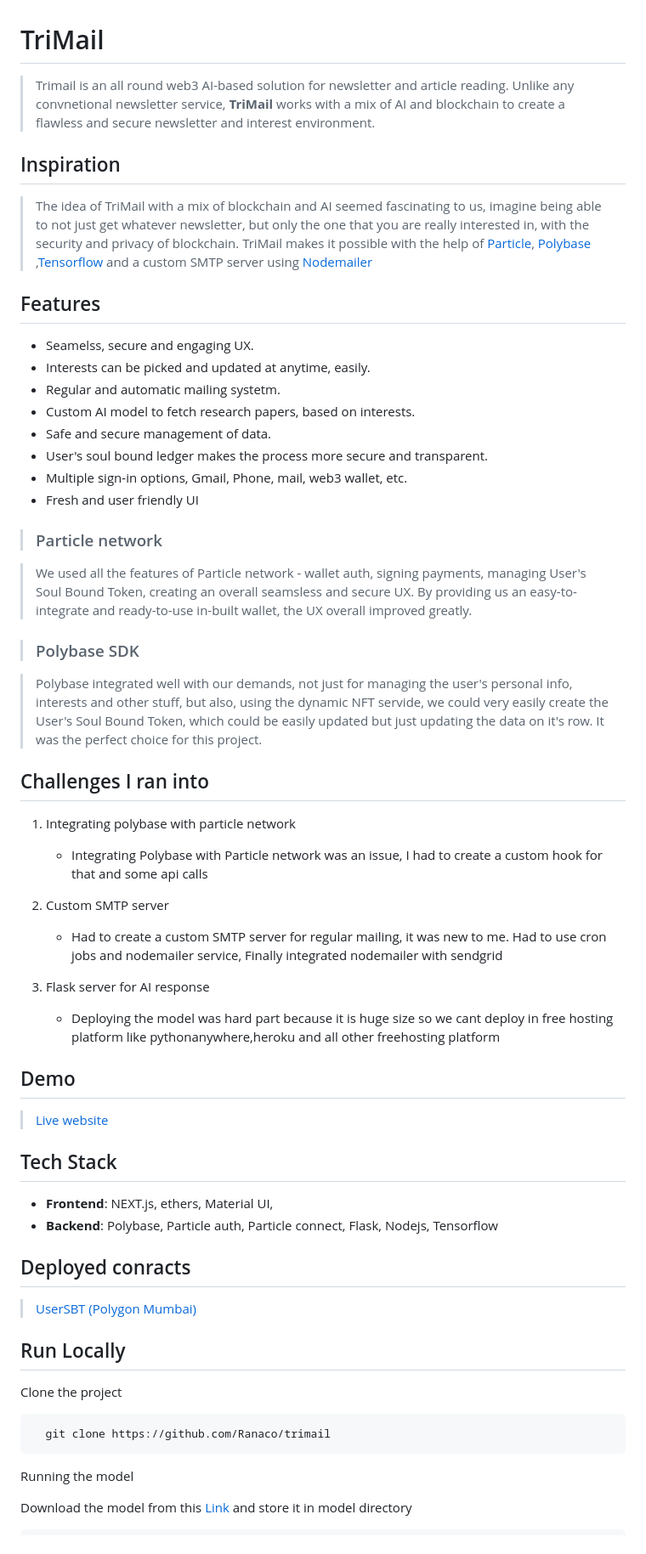
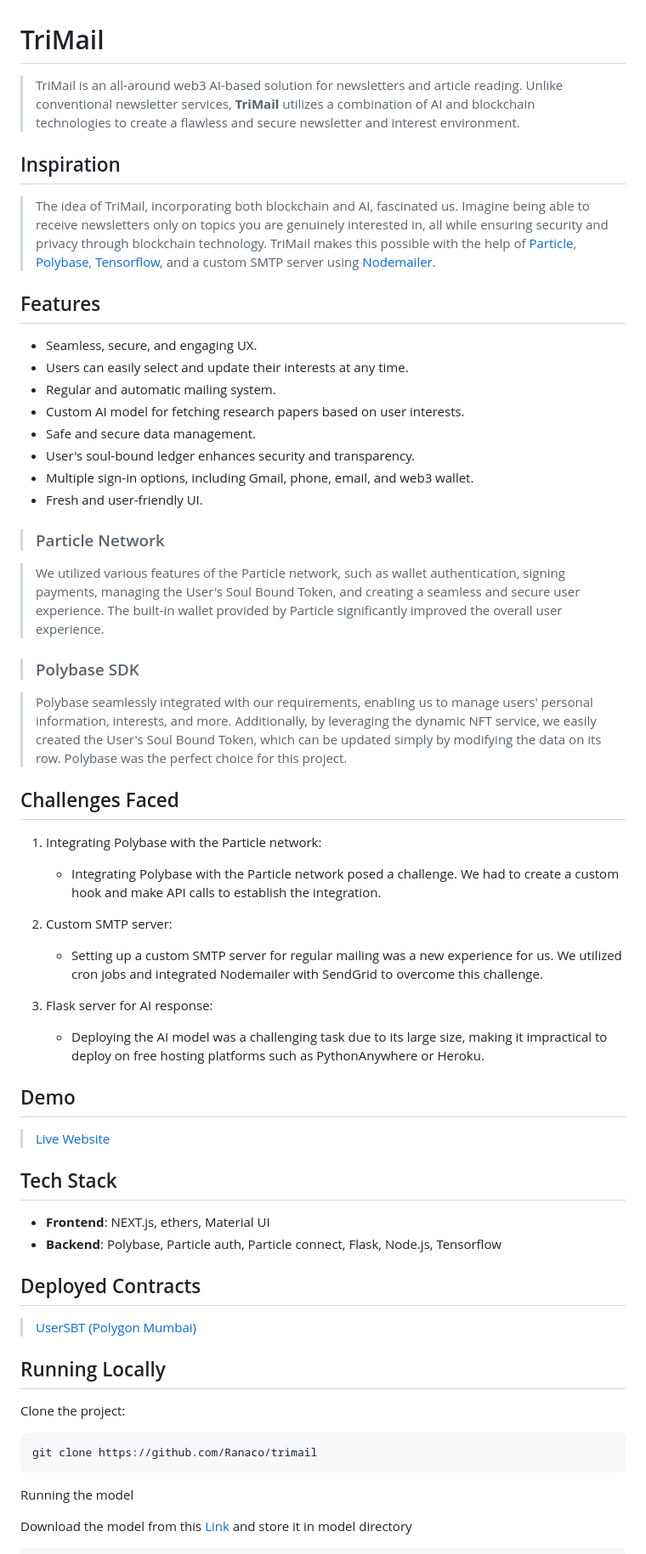
Before and after one commit to Ranaco/TriMail, a Markdown page: README.md, the part around the change. Shown at 85% size. Rendered like a GitHub page.

````diff
--- a/README.md
+++ b/README.md
@@ -1,78 +1,60 @@
 # TriMail
 
-> Trimail is an all round web3 AI-based solution for newsletter and article reading.
-> Unlike any convnetional newsletter service, **TriMail** works with a mix of AI and blockchain
-> to create a flawless and secure newsletter and interest environment.
+> TriMail is an all-around web3 AI-based solution for newsletters and article reading. Unlike conventional newsletter services, **TriMail** utilizes a combination of AI and blockchain technologies to create a flawless and secure newsletter and interest environment.
 
 ## Inspiration
 
-> The idea of TriMail with a mix of blockchain and AI seemed fascinating to us, imagine
-> being able to not just get whatever newsletter, but only the one that you are really
-> interested in, with the security and privacy of blockchain. TriMail makes it possible
-> with the help of [Particle](https://particle.network/), [Polybase](https://polybase.xyz)
-> ,[Tensorflow](https://tensorflow.org/) and a custom SMTP server using [Nodemailer](https://nodemailer.com)
+> The idea of TriMail, incorporating both blockchain and AI, fascinated us. Imagine being able to receive newsletters only on topics you are genuinely interested in, all while ensuring security and privacy through blockchain technology. TriMail makes this possible with the help of [Particle](https://particle.network/), [Polybase](https://polybase.xyz), [Tensorflow](https://tensorflow.org/), and a custom SMTP server using [Nodemailer](https://nodemailer.com).
 
 ## Features
 
-- Seamelss, secure and engaging UX.
-- Interests can be picked and updated at anytime, easily.
-- Regular and automatic mailing systetm.
-- Custom AI model to fetch research papers, based on interests.
-- Safe and secure management of data.
-- User's soul bound ledger makes the process more secure and transparent.
-- Multiple sign-in options, Gmail, Phone, mail, web3 wallet, etc.
-- Fresh and user friendly UI
+- Seamless, secure, and engaging UX.
+- Users can easily select and update their interests at any time.
+- Regular and automatic mailing system.
+- Custom AI model for fetching research papers based on user interests.
+- Safe and secure data management.
+- User's soul-bound ledger enhances security and transparency.
+- Multiple sign-in options, including Gmail, phone, email, and web3 wallet.
+- Fresh and user-friendly UI.
 
-> ### Particle network
+> ### Particle Network
 
-> We used all the features of Particle network - wallet auth, signing payments,
-> managing User's Soul Bound Token, creating an overall seamsless and secure UX.
-> By providing us an easy-to-integrate and ready-to-use in-built wallet,
-> the UX overall improved greatly.
+> We utilized various features of the Particle network, such as wallet authentication, signing payments, managing the User's Soul Bound Token, and creating a seamless and secure user experience. The built-in wallet provided by Particle significantly improved the overall user experience.
 
 > ### Polybase SDK
 
-> Polybase integrated well with our demands, not just for managing the user's personal info,
-> interests and other stuff, but also, using the dynamic NFT servide, we could very easily
-> create the User's Soul Bound Token, which could be easily updated but just updating the
-> data on it's row. It was the perfect choice for this project.
+> Polybase seamlessly integrated with our requirements, enabling us to manage users' personal information, interests, and more. Additionally, by leveraging the dynamic NFT service, we easily created the User's Soul Bound Token, which can be updated simply by modifying the data on its row. Polybase was the perfect choice for this project.
 
-## Challenges I ran into
+## Challenges Faced
 
-1. Integrating polybase with particle network
+1. Integrating Polybase with the Particle network:
+   - Integrating Polybase with the Particle network posed a challenge. We had to create a custom hook and make API calls to establish the integration.
 
-   - Integrating Polybase with Particle network was an issue, I had to create
-     a custom hook for that and some api calls
+2. Custom SMTP server:
+   - Setting up a custom SMTP server for regular mailing was a new experience for us. We utilized cron jobs and integrated Nodemailer with SendGrid to overcome this challenge.
 
-2. Custom SMTP server
-
-   - Had to create a custom SMTP server for regular mailing, it was new to me.
-     Had to use cron jobs and nodemailer service, Finally integrated nodemailer with sendgrid
-
-3. Flask server for AI response
-
-   - Deploying the model was hard part because it is huge size so we cant deploy in free hosting platform like pythonanywhere,heroku and all other freehosting
-    platform
+3. Flask server for AI response:
+   - Deploying the AI model was a challenging task due to its large size, making it impractical to deploy on free hosting platforms such as PythonAnywhere or Heroku.
 
 ## Demo
 
-> [Live website](https://trimail.tris.social)
+> [Live Website](https://trimail.tris.social)
 
 ## Tech Stack
 
-- **Frontend**: NEXT.js, ethers, Material UI,
-- **Backend**: Polybase, Particle auth, Particle connect, Flask, Nodejs, Tensorflow
+- **Frontend**: NEXT.js, ethers, Material UI
+- **Backend**: Polybase, Particle auth, Particle connect, Flask, Node.js, Tensorflow
 
-## Deployed conracts
+## Deployed Contracts
 
 > [UserSBT (Polygon Mumbai)](https://mumbai.polygonscan.com/address/0x2F834f7a9e29e87D59D7e83c89359d9938BD1317)
 
-## Run Locally
+## Running Locally
 
-Clone the project
+Clone the project:
 
 ```bash
-  git clone https://github.com/Ranaco/trimail
+git clone https://github.com/Ranaco/trimail
 ```
 Running the model
 
````
